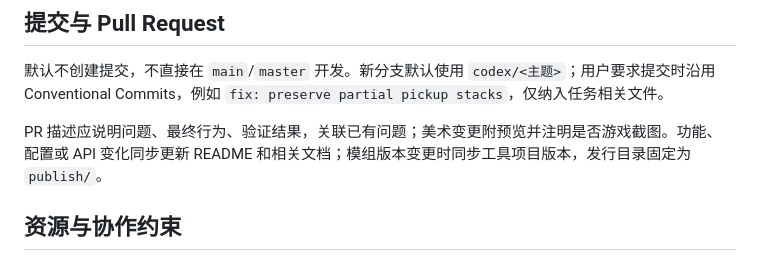
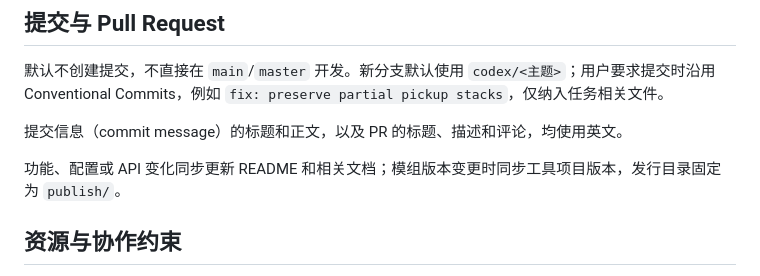
Before and after one commit to LingXiao00294/automatic_collector, a Markdown page: AGENTS.md, the part around the change. GitHub-like rendering.

Commit message:
docs(agents): update commit and PR guidelines

```diff
--- a/AGENTS.md
+++ b/AGENTS.md
@@ -46,7 +46,9 @@ pytest 通过 Lupa 执行 LuaJIT；`tests/harness.lua` 提供行为场景，`tes
 
 默认不创建提交，不直接在 `main`/`master` 开发。新分支默认使用 `codex/<主题>`；用户要求提交时沿用 Conventional Commits，例如 `fix: preserve partial pickup stacks`，仅纳入任务相关文件。
 
-PR 描述应说明问题、最终行为、验证结果，关联已有问题；美术变更附预览并注明是否游戏截图。功能、配置或 API 变化同步更新 README 和相关文档；模组版本变更时同步工具项目版本，发行目录固定为 `publish/`。
+提交信息（commit message）的标题和正文，以及 PR 的标题、描述和评论，均使用英文。
+
+功能、配置或 API 变化同步更新 README 和相关文档；模组版本变更时同步工具项目版本，发行目录固定为 `publish/`。
 
 ## 资源与协作约束
 
```
